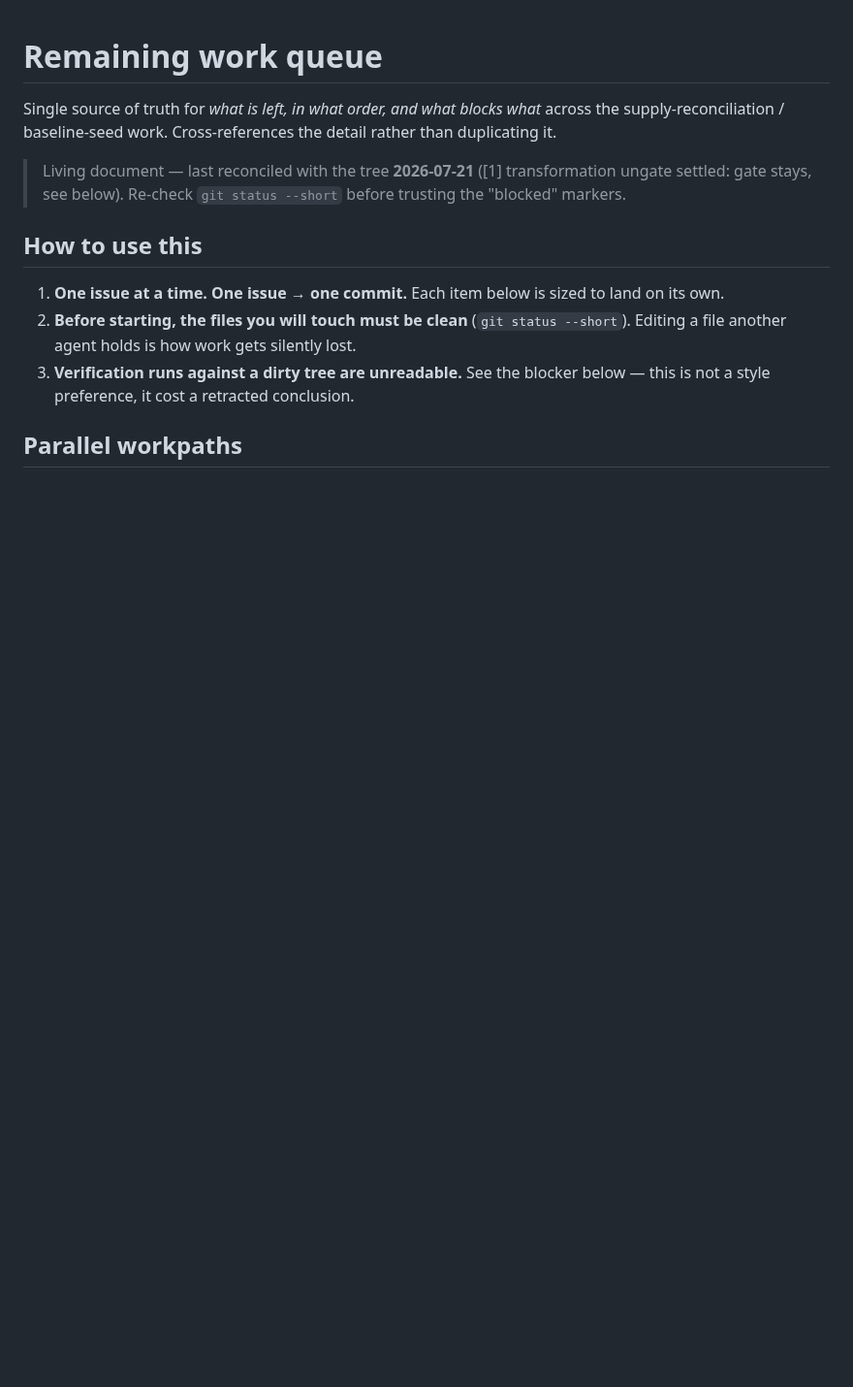
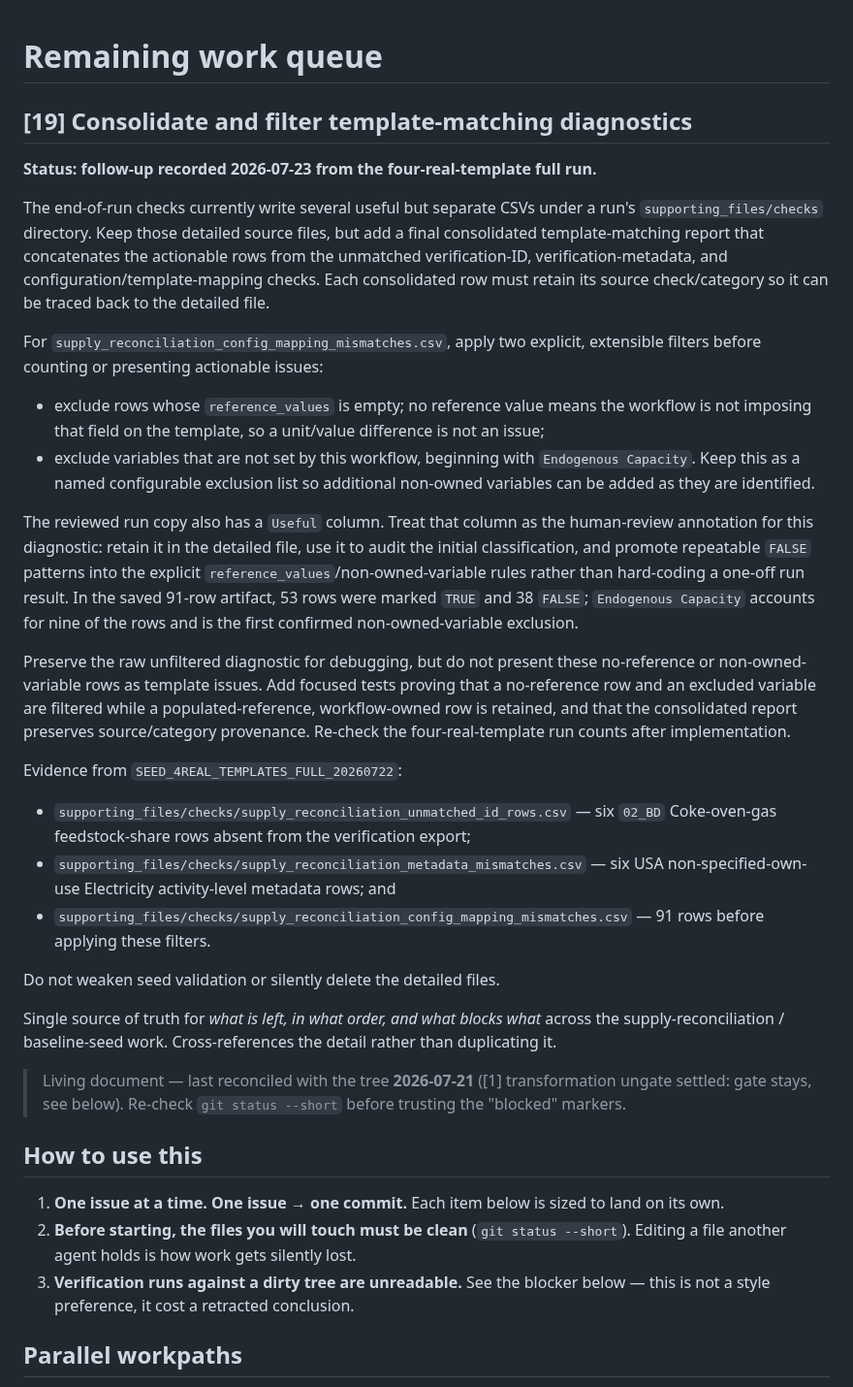
Before and after one commit to asia-pacific-energy-research-centre/leap_initialisation, a Markdown page: docs/work_queue.md, the part around the change. Shown at 97% size. Drawn GitHub-style; blank space fills up the shorter version.

Commit message:
codex: record template diagnostic filtering contract

```diff
--- a/docs/work_queue.md
+++ b/docs/work_queue.md
@@ -1,4 +1,51 @@
 # Remaining work queue
+
+## [19] Consolidate and filter template-matching diagnostics
+
+**Status: follow-up recorded 2026-07-23 from the four-real-template full run.**
+
+The end-of-run checks currently write several useful but separate CSVs under a
+run's `supporting_files/checks` directory. Keep those detailed source files,
+but add a final consolidated template-matching report that concatenates the
+actionable rows from the unmatched verification-ID, verification-metadata, and
+configuration/template-mapping checks. Each consolidated row must retain its
+source check/category so it can be traced back to the detailed file.
+
+For `supply_reconciliation_config_mapping_mismatches.csv`, apply two explicit,
+extensible filters before counting or presenting actionable issues:
+
+- exclude rows whose `reference_values` is empty; no reference value means the
+  workflow is not imposing that field on the template, so a unit/value
+  difference is not an issue;
+- exclude variables that are not set by this workflow, beginning with
+  `Endogenous Capacity`. Keep this as a named configurable exclusion list so
+  additional non-owned variables can be added as they are identified.
+
+The reviewed run copy also has a `Useful` column. Treat that column as the
+human-review annotation for this diagnostic: retain it in the detailed file,
+use it to audit the initial classification, and promote repeatable `FALSE`
+patterns into the explicit `reference_values`/non-owned-variable rules rather
+than hard-coding a one-off run result. In the saved 91-row artifact, 53 rows
+were marked `TRUE` and 38 `FALSE`; `Endogenous Capacity` accounts for nine of
+the rows and is the first confirmed non-owned-variable exclusion.
+
+Preserve the raw unfiltered diagnostic for debugging, but do not present these
+no-reference or non-owned-variable rows as template issues. Add focused tests
+proving that a no-reference row and an excluded variable are filtered while a
+populated-reference, workflow-owned row is retained, and that the consolidated
+report preserves source/category provenance. Re-check the four-real-template
+run counts after implementation.
+
+Evidence from `SEED_4REAL_TEMPLATES_FULL_20260722`:
+
+- `supporting_files/checks/supply_reconciliation_unmatched_id_rows.csv` — six
+  `02_BD` Coke-oven-gas feedstock-share rows absent from the verification export;
+- `supporting_files/checks/supply_reconciliation_metadata_mismatches.csv` —
+  six USA non-specified-own-use Electricity activity-level metadata rows; and
+- `supporting_files/checks/supply_reconciliation_config_mapping_mismatches.csv`
+  — 91 rows before applying these filters.
+
+Do not weaken seed validation or silently delete the detailed files.
 
 Single source of truth for *what is left, in what order, and what blocks what*
 across the supply-reconciliation / baseline-seed work. Cross-references the
```
